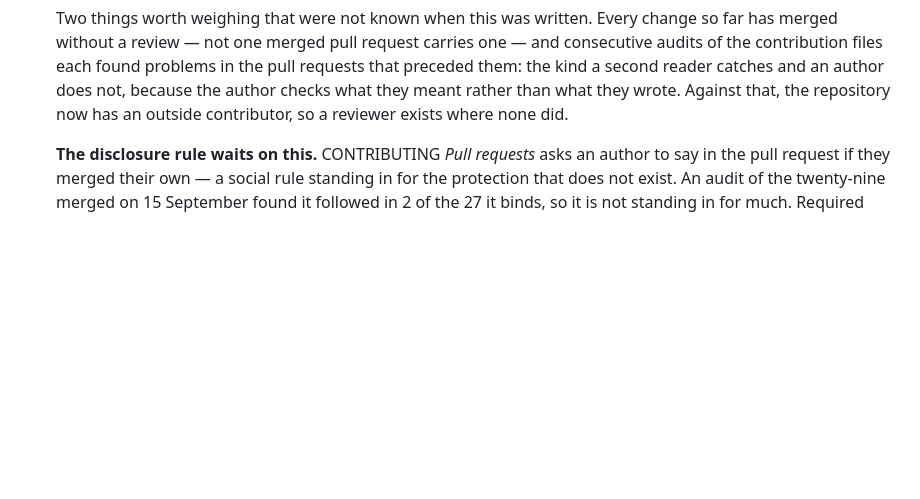
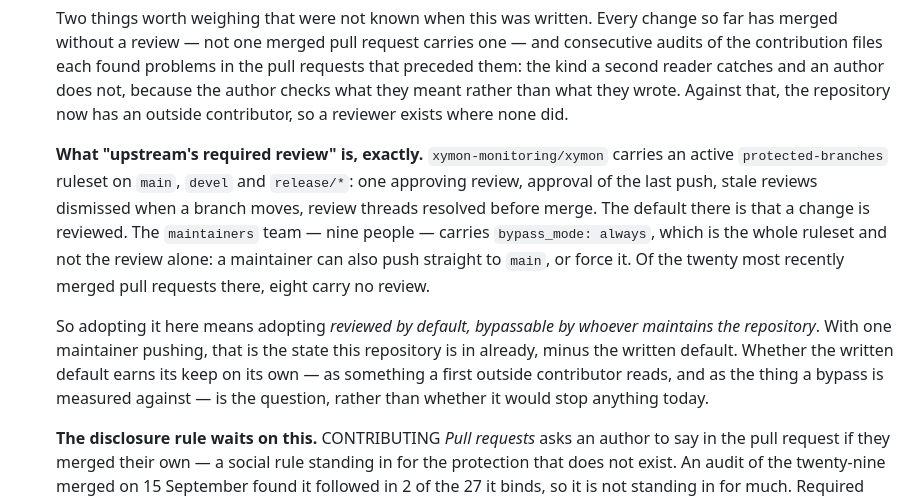
Before and after one commit to xymon-monitoring/xymon-rpm, a Markdown page: docs/roadmap.md, the part around the change. Rendered like a GitHub page; blank space fills up the shorter version.

Commit message:
docs: say what "upstream's required review" is before offering to adopt it
The review-policy entry offers "adopt upstream's required review" as an option
and never said what that is. It is a real ruleset -- one approving review, last
push approved, stale reviews dismissed on push, threads resolved -- and it
comes with a permanent bypass for the nine-person maintainers team. The bypass
covers the whole ruleset, not the review alone, so a maintainer can push
straight to main or force it.

The observable result is that eight of the twenty most recently merged pull
requests upstream carry no review.

That changes what the option means. Adopted here, where one maintainer pushes,
it reproduces the state this repository is in already, plus a written default.
So the question is whether the written default earns its keep on its own --
as something a first outside contributor reads, and as what a bypass is
measured against -- rather than whether it would stop anything today.

Measured from the repository rather than assumed: the ruleset and its
bypass_actors through the API, and the review count of each of the twenty.

```diff
--- a/docs/roadmap.md
+++ b/docs/roadmap.md
@@ -27,6 +27,23 @@ to a GitHub issue.
   catches and an author does not, because the author checks what they meant
   rather than what they wrote. Against that, the repository now has an outside
   contributor, so a reviewer exists where none did.
+
+  **What "upstream's required review" is, exactly.**
+  `xymon-monitoring/xymon` carries an active `protected-branches` ruleset on
+  `main`, `devel` and `release/*`: one approving review, approval of the last
+  push, stale reviews dismissed when a branch moves, review threads resolved
+  before merge. The default there is that a change is reviewed. The
+  `maintainers` team — nine people — carries `bypass_mode: always`, which is
+  the whole ruleset and not the review alone: a maintainer can also push
+  straight to `main`, or force it. Of the twenty most recently merged pull
+  requests there, eight carry no review.
+
+  So adopting it here means adopting *reviewed by default, bypassable by
+  whoever maintains the repository*. With one maintainer pushing, that is the
+  state this repository is in already, minus the written default. Whether the
+  written default earns its keep on its own — as something a first outside
+  contributor reads, and as the thing a bypass is measured against — is the
+  question, rather than whether it would stop anything today.
 
   **The disclosure rule waits on this.** CONTRIBUTING *Pull requests* asks an
   author to say in the pull request if they merged their own — a social rule
```
